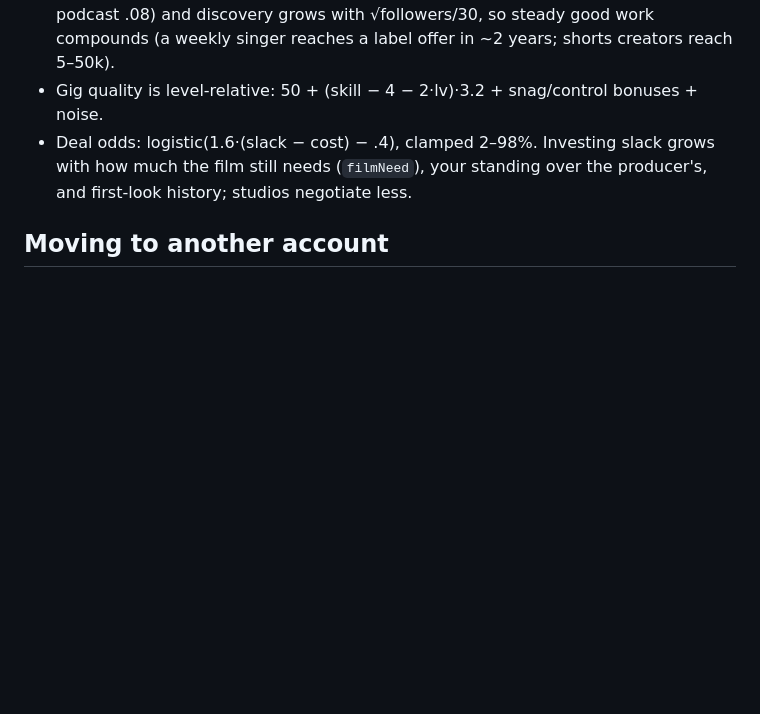
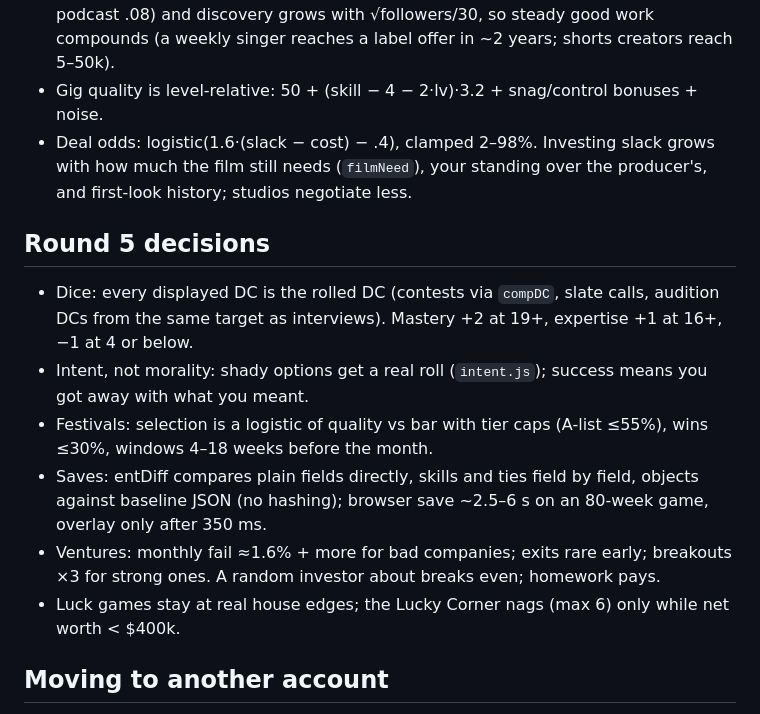
Before and after one commit to BlimpyKix-maker/1, a Markdown page: HANDOFF.md, the part around one of its changes. Drawn GitHub-style; blank space fills up the shorter version.

Commit message:
Handoff notes for round 5 systems
Co-Authored-By: Claude Opus 5.5 <noreply@anthropic.com>
Claude-Session: https://claude.ai/code/session_01KXG1st8ZAReekbyNFXrkNc

```diff
--- a/HANDOFF.md
+++ b/HANDOFF.md
@@ -216,6 +228,14 @@ NODE_PATH=$(npm root -g) node tools/uitest.js <outdir>   # Playwright; needs "SA
 - Gig quality is level-relative: 50 + (skill − 4 − 2·lv)·3.2 + snag/control bonuses + noise.
 - Deal odds: logistic(1.6·(slack − cost) − .4), clamped 2–98%. Investing slack grows with how much the film still needs (`filmNeed`), your standing over the producer's, and first-look history; studios negotiate less.
 
+## Round 5 decisions
+- Dice: every displayed DC is the rolled DC (contests via `compDC`, slate calls, audition DCs from the same target as interviews). Mastery +2 at 19+, expertise +1 at 16+, −1 at 4 or below.
+- Intent, not morality: shady options get a real roll (`intent.js`); success means you got away with what you meant.
+- Festivals: selection is a logistic of quality vs bar with tier caps (A-list ≤55%), wins ≤30%, windows 4–18 weeks before the month.
+- Saves: entDiff compares plain fields directly, skills and ties field by field, objects against baseline JSON (no hashing); browser save ~2.5–6 s on an 80-week game, overlay only after 350 ms.
+- Ventures: monthly fail ≈1.6% + more for bad companies; exits rare early; breakouts ×3 for strong ones. A random investor about breaks even; homework pays.
+- Luck games stay at real house edges; the Lucky Corner nags (max 6) only while net worth < $400k.
+
 ## Moving to another account
 - The code and its history are in the GitHub repo `BlimpyKix-maker/1`, branch `claude/cool-sagan-4jiu5s`. A new account needs access to that repo (add it as a collaborator, or fork/transfer it), or can start from the git bundle in the handoff package (`git clone apple-box.bundle apple-box`).
 - The game itself is one file, `index.html`; it runs from disk in any browser. The claude.ai artifact link belongs to the original account; a new account republishes `index.html` to get its own link (declare the `sample` capability for "Read the pages").
```
Also changed, not shown: other parts of HANDOFF.md (+12 -0 lines).
